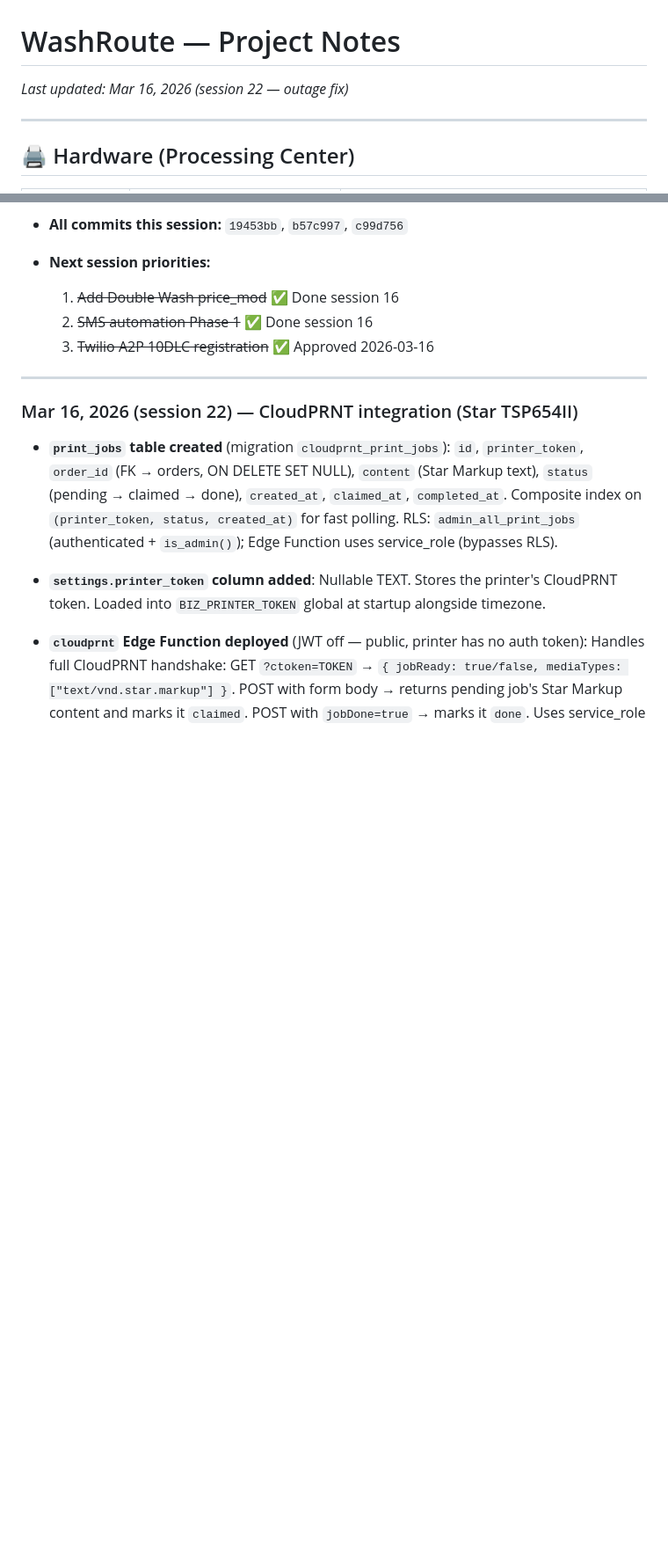
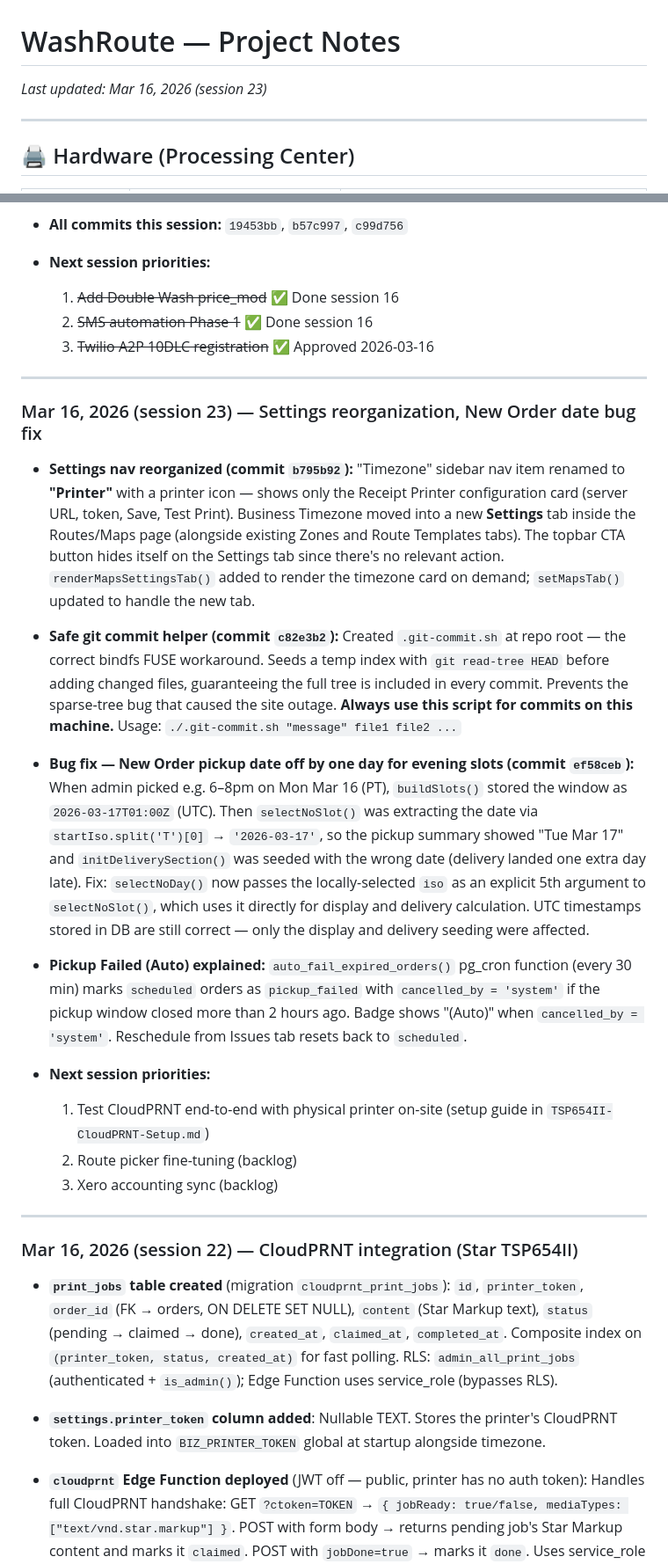
Before and after one commit to LUCANINA/washroute, a Markdown page: PROJECT-NOTES.md, 2 parts joined by grey strips. Shown at 88% size. GitHub-like rendering; blank space fills up the shorter version.

Commit message:
docs: update project notes after session 23
- Settings nav reorganization (Printer nav item, Timezone to Routes > Settings tab)
- Safe git commit helper (.git-commit.sh) documented
- New Order evening pickup date bug fix
- Pickup Failed (Auto) behavior documented
- Session 23 log entry added

Co-Authored-By: Claude Sonnet 4.6 <noreply@anthropic.com>

```diff
--- a/PROJECT-NOTES.md
+++ b/PROJECT-NOTES.md
@@ -1,5 +1,5 @@
 # WashRoute — Project Notes
-*Last updated: Mar 16, 2026 (session 22 — outage fix)*
+*Last updated: Mar 16, 2026 (session 23)*
 
 ---
 
@@ -449,6 +455,23 @@ There are actually **two separate hang points** that must both be covered:
   1. ~~Add Double Wash price_mod~~ ✅ Done session 16
   2. ~~SMS automation Phase 1~~ ✅ Done session 16
   3. ~~Twilio A2P 10DLC registration~~ ✅ Approved 2026-03-16
+
+---
+
+### Mar 16, 2026 (session 23) — Settings reorganization, New Order date bug fix
+
+- **Settings nav reorganized (commit `b795b92`):** "Timezone" sidebar nav item renamed to **"Printer"** with a printer icon — shows only the Receipt Printer configuration card (server URL, token, Save, Test Print). Business Timezone moved into a new **Settings** tab inside the Routes/Maps page (alongside existing Zones and Route Templates tabs). The topbar CTA button hides itself on the Settings tab since there's no relevant action. `renderMapsSettingsTab()` added to render the timezone card on demand; `setMapsTab()` updated to handle the new tab.
+
+- **Safe git commit helper (commit `c82e3b2`):** Created `.git-commit.sh` at repo root — the correct bindfs FUSE workaround. Seeds a temp index with `git read-tree HEAD` before adding changed files, guaranteeing the full tree is included in every commit. Prevents the sparse-tree bug that caused the site outage. **Always use this script for commits on this machine.** Usage: `./.git-commit.sh "message" file1 file2 ...`
+
+- **Bug fix — New Order pickup date off by one day for evening slots (commit `ef58ceb`):** When admin picked e.g. 6–8pm on Mon Mar 16 (PT), `buildSlots()` stored the window as `2026-03-17T01:00Z` (UTC). Then `selectNoSlot()` was extracting the date via `startIso.split('T')[0]` → `'2026-03-17'`, so the pickup summary showed "Tue Mar 17" and `initDeliverySection()` was seeded with the wrong date (delivery landed one extra day late). Fix: `selectNoDay()` now passes the locally-selected `iso` as an explicit 5th argument to `selectNoSlot()`, which uses it directly for display and delivery calculation. UTC timestamps stored in DB are still correct — only the display and delivery seeding were affected.
+
+- **Pickup Failed (Auto) explained:** `auto_fail_expired_orders()` pg_cron function (every 30 min) marks `scheduled` orders as `pickup_failed` with `cancelled_by = 'system'` if the pickup window closed more than 2 hours ago. Badge shows "(Auto)" when `cancelled_by = 'system'`. Reschedule from Issues tab resets back to `scheduled`.
+
+- **Next session priorities:**
+  1. Test CloudPRNT end-to-end with physical printer on-site (setup guide in `TSP654II-CloudPRNT-Setup.md`)
+  2. Route picker fine-tuning (backlog)
+  3. Xero accounting sync (backlog)
 
 ---
 
```
Also changed, not shown: other parts of PROJECT-NOTES.md (+7 -1 lines).
